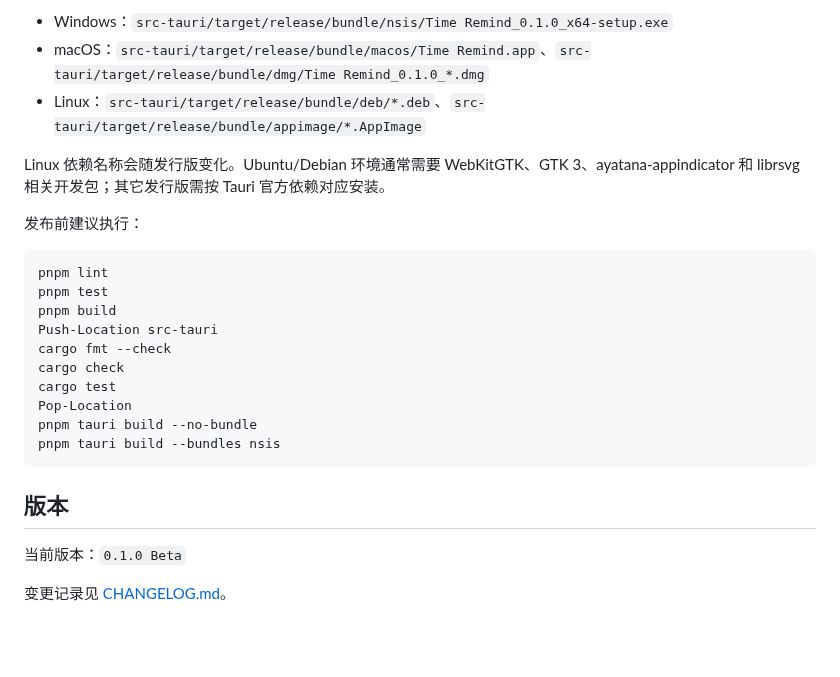
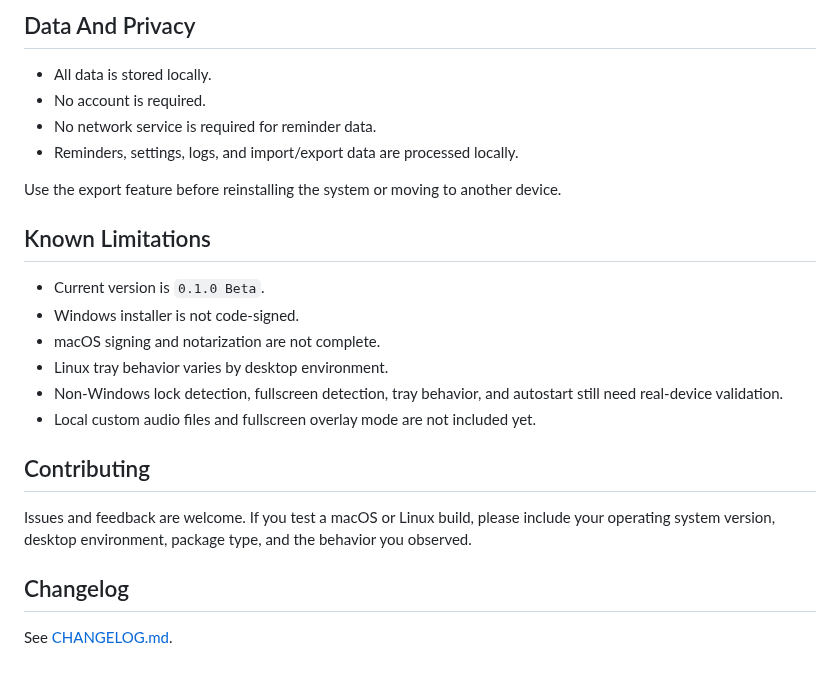
Before and after one commit to EthanHannn/time-remind, a Markdown page: README.md, the part around one of its changes. GitHub-like rendering; blank space fills up the shorter version.

````diff
--- a/README.md
+++ b/README.md
@@ -118,27 +86,26 @@ macOS/Linux 打包目标仅用于后续预览验证，当前正式发布仍以 W
 
-- Windows：`src-tauri/target/release/bundle/nsis/Time Remind_0.1.0_x64-setup.exe`
-- macOS：`src-tauri/target/release/bundle/macos/Time Remind.app`、`src-tauri/target/release/bundle/dmg/Time Remind_0.1.0_*.dmg`
-- Linux：`src-tauri/target/release/bundle/deb/*.deb`、`src-tauri/target/release/bundle/appimage/*.AppImage`
+## Data And Privacy
 
-Linux 依赖名称会随发行版变化。Ubuntu/Debian 环境通常需要 WebKitGTK、GTK 3、ayatana-appindicator 和 librsvg 相关开发包；其它发行版需按 Tauri 官方依赖对应安装。
+- All data is stored locally.
+- No account is required.
+- No network service is required for reminder data.
+- Reminders, settings, logs, and import/export data are processed locally.
 
-发布前建议执行：
+Use the export feature before reinstalling the system or moving to another device.
 
-```powershell
-pnpm lint
-pnpm test
-pnpm build
-Push-Location src-tauri
-cargo fmt --check
-cargo check
-cargo test
-Pop-Location
-pnpm tauri build --no-bundle
-pnpm tauri build --bundles nsis
-```
+## Known Limitations
 
-## 版本
+- Current version is `0.1.0 Beta`.
+- Windows installer is not code-signed.
+- macOS signing and notarization are not complete.
+- Linux tray behavior varies by desktop environment.
+- Non-Windows lock detection, fullscreen detection, tray behavior, and autostart still need real-device validation.
+- Local custom audio files and fullscreen overlay mode are not included yet.
 
-当前版本：`0.1.0 Beta`
+## Contributing
 
-变更记录见 [CHANGELOG.md](CHANGELOG.md)。
+Issues and feedback are welcome. If you test a macOS or Linux build, please include your operating system version, desktop environment, package type, and the behavior you observed.
+
+## Changelog
+
+See [CHANGELOG.md](CHANGELOG.md).
````
Also changed, not shown: other parts of README.md (+44 -76 lines), CHANGELOG.md (+4 -4 lines), README.zh-CN.md (added, +111 -0 lines), assets/main-preview.png (added), assets/setting-preview.png (added).
